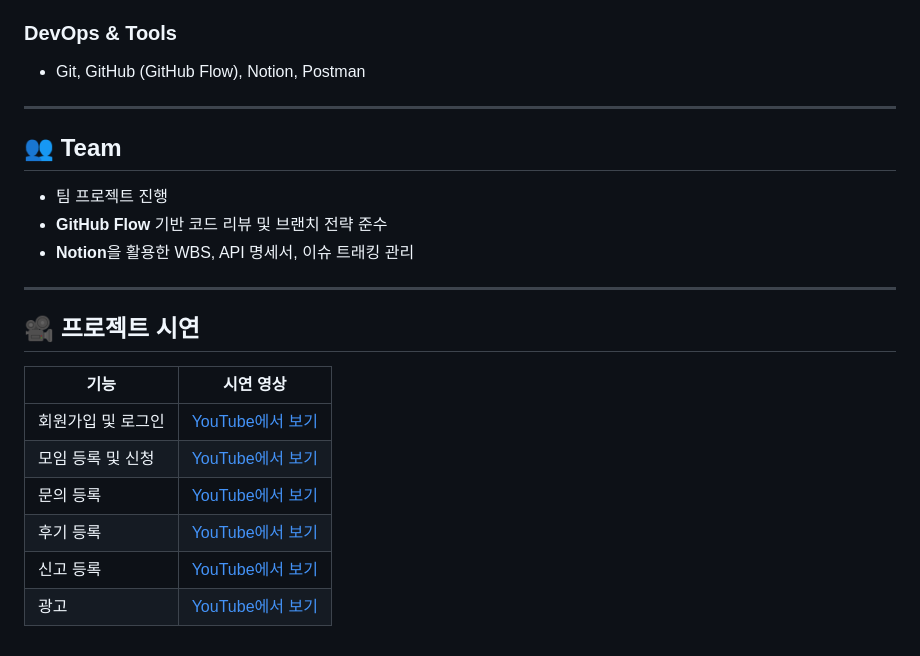
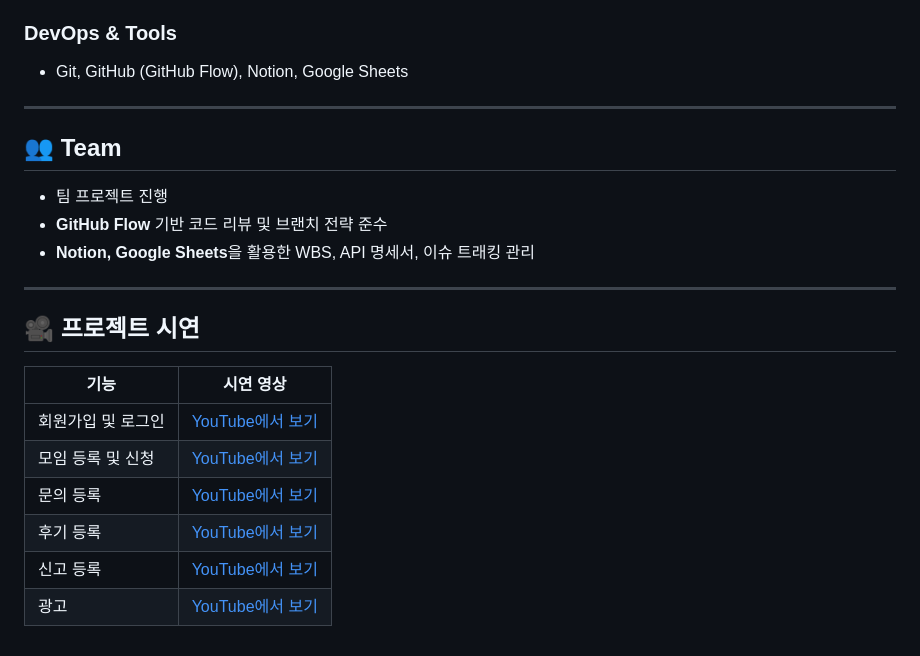
Before and after one commit to look-93/2026-tjoeun-moit-platform, a Markdown page: moit-v3/README.md, the part around one of its changes. Drawn GitHub-style.

```diff
--- a/moit-v3/README.md
+++ b/moit-v3/README.md
@@ -126,7 +126,7 @@ MOIT(모잇)은 스터디, 프로젝트, 운동, 취미 활동 등 **공통의
 
 ### DevOps & Tools
 
-- Git, GitHub (GitHub Flow), Notion, Postman
+- Git, GitHub (GitHub Flow), Notion, Google Sheets
 
 ---
 
@@ -134,7 +134,7 @@ MOIT(모잇)은 스터디, 프로젝트, 운동, 취미 활동 등 **공통의
 
 - 팀 프로젝트 진행
 - **GitHub Flow** 기반 코드 리뷰 및 브랜치 전략 준수
-- **Notion**을 활용한 WBS, API 명세서, 이슈 트래킹 관리
+- **Notion, Google Sheets**을 활용한 WBS, API 명세서, 이슈 트래킹 관리
 
 ---
 
```
Also changed, not shown: other parts of moit-v3/README.md (+6 -6 lines).
